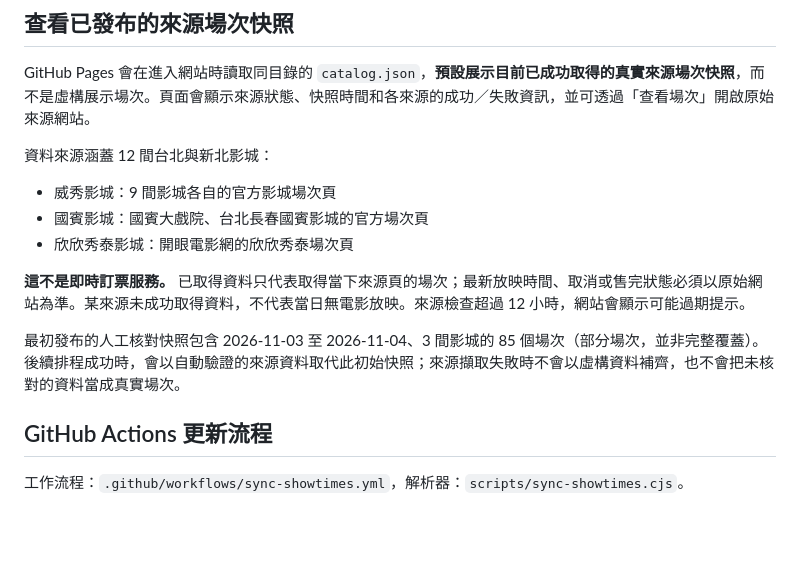
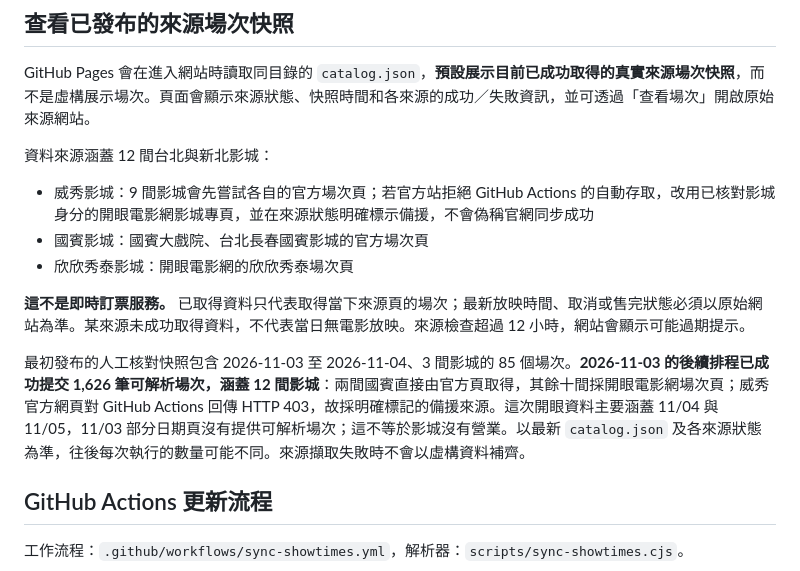
Before and after one commit to Ed-Lam-11111010010/taipei-movie-checker, a Markdown page: README.md, the part around the change. Rendered like a GitHub page; blank space fills up the shorter version.

Commit message:
Document verified 12-theater sync and labeled atmovies fallback

```diff
--- a/README.md
+++ b/README.md
@@ -8,13 +8,13 @@ GitHub Pages 會在進入網站時讀取同目錄的 `catalog.json`，**預設
 
 資料來源涵蓋 12 間台北與新北影城：
 
-- 威秀影城：9 間影城各自的官方影城場次頁
+- 威秀影城：9 間影城會先嘗試各自的官方場次頁；若官方站拒絕 GitHub Actions 的自動存取，改用已核對影城身分的開眼電影網影城專頁，並在來源狀態明確標示備援，不會偽稱官網同步成功
 - 國賓影城：國賓大戲院、台北長春國賓影城的官方場次頁
 - 欣欣秀泰影城：開眼電影網的欣欣秀泰場次頁
 
 **這不是即時訂票服務。** 已取得資料只代表取得當下來源頁的場次；最新放映時間、取消或售完狀態必須以原始網站為準。某來源未成功取得資料，不代表當日無電影放映。來源檢查超過 12 小時，網站會顯示可能過期提示。
 
-最初發布的人工核對快照包含 2026-11-03 至 2026-11-04、3 間影城的 85 個場次（部分場次，並非完整覆蓋）。後續排程成功時，會以自動驗證的來源資料取代此初始快照；來源擷取失敗時不會以虛構資料補齊，也不會把未核對的資料當成真實場次。
+最初發布的人工核對快照包含 2026-11-03 至 2026-11-04、3 間影城的 85 個場次。**2026-11-03 的後續排程已成功提交 1,626 筆可解析場次，涵蓋 12 間影城**：兩間國賓直接由官方頁取得，其餘十間採開眼電影網場次頁；威秀官方網頁對 GitHub Actions 回傳 HTTP 403，故採明確標記的備援來源。這次開眼資料主要涵蓋 11/04 與 11/05，11/03 部分日期頁沒有提供可解析場次；這不等於影城沒有營業。以最新 `catalog.json` 及各來源狀態為準，往後每次執行的數量可能不同。來源擷取失敗時不會以虛構資料補齊。
 
 ## GitHub Actions 更新流程
 
```
